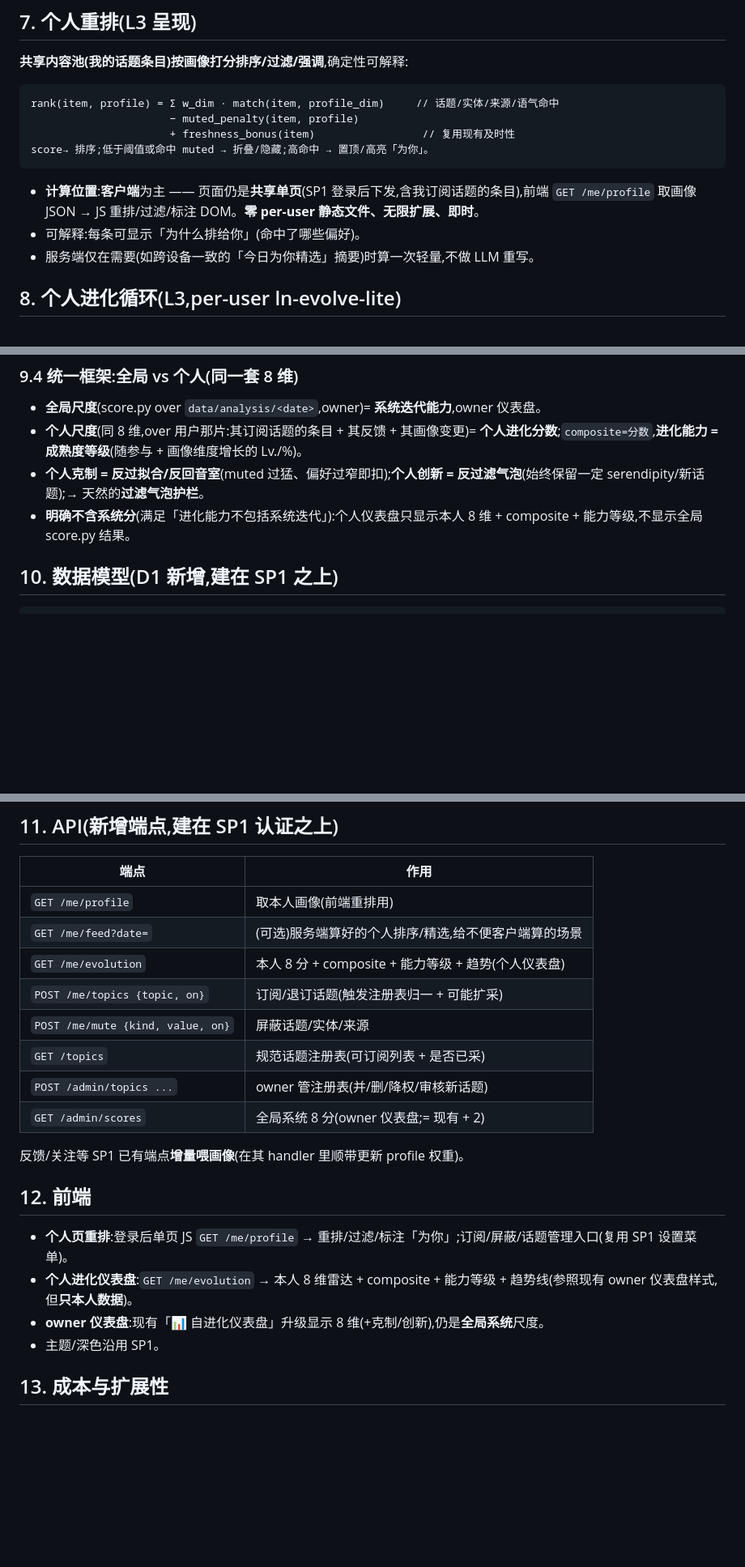
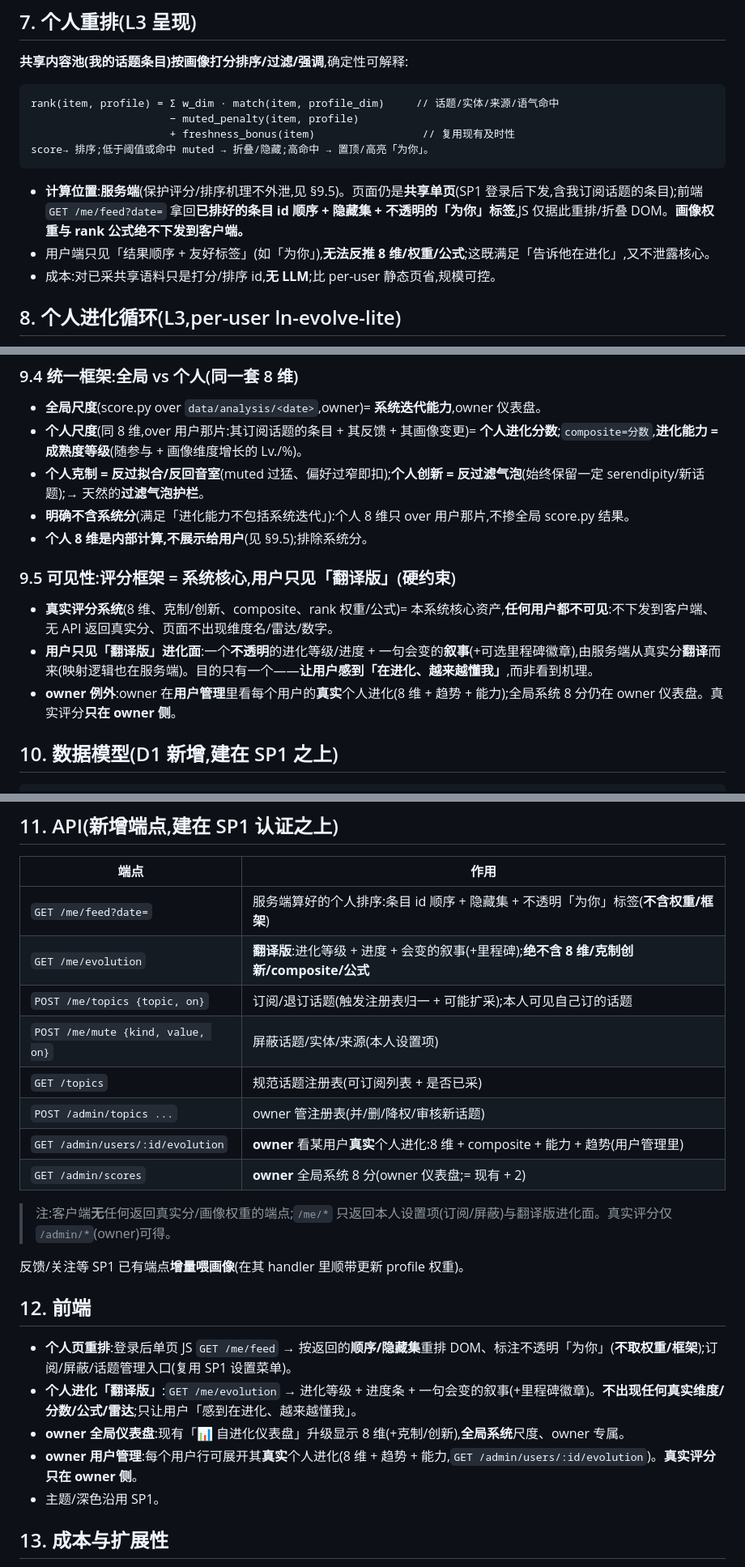
Before and after one commit to reposkeeper/loop-news, a Markdown page: specs/2026-07-01-personalization-evolution-design.md, 3 parts joined by grey strips. Shown at 81% size. Rendered like a GitHub page; blank space fills up the shorter version.

Commit message:
docs(spec): 评分框架保密 + 用户只见翻译版进化面(SP2 可见性硬约束)
- 真实评分系统(8 维/克制·创新/composite/rank 权重公式)= 系统核心,用户绝不可见:
  不下发客户端、无 API 返回真实分、页面不出现维度/雷达/数字(§9.5 硬约束)。
- 用户端只见「翻译版」:不透明进化等级+进度+会变叙事(+里程碑),服务端从真实分翻译。
- 个人重排改为【服务端排序】:/me/feed 只回传 id 顺序+隐藏集+不透明「为你」标签。
- owner 用户管理里可见每个用户真实个人进化(/admin/users/:id/evolution);真实评分仅 owner 侧。

Co-Authored-By: Claude Opus 4.8 <noreply@anthropic.com>

````diff
--- a/specs/2026-07-01-personalization-evolution-design.md
+++ b/specs/2026-07-01-personalization-evolution-design.md
@@ -87,9 +87,9 @@ rank(item, profile) = Σ w_dim · match(item, profile_dim)     // 话题/实体/
 score→ 排序;低于阈值或命中 muted → 折叠/隐藏;高命中 → 置顶/高亮「为你」。
 ```
 
-- **计算位置**:**客户端**为主 —— 页面仍是**共享单页**(SP1 登录后下发,含我订阅话题的条目),前端 `GET /me/profile` 取画像 JSON → JS 重排/过滤/标注 DOM。**零 per-user 静态文件、无限扩展、即时**。
-- 可解释:每条可显示「为什么排给你」(命中了哪些偏好)。
-- 服务端仅在需要(如跨设备一致的「今日为你精选」摘要)时算一次轻量,不做 LLM 重写。
+- **计算位置**:**服务端**(保护评分/排序机理不外泄,见 §9.5)。页面仍是**共享单页**(SP1 登录后下发,含我订阅话题的条目);前端 `GET /me/feed?date=` 拿回**已排好的条目 id 顺序 + 隐藏集 + 不透明的「为你」标签**,JS 仅据此重排/折叠 DOM。**画像权重与 rank 公式绝不下发到客户端。**
+- 用户端只见「结果顺序 + 友好标签」(如「为你」),**无法反推 8 维/权重/公式**;这既满足「告诉他在进化」,又不泄露核心。
+- 成本:对已采共享语料只是打分/排序 id,**无 LLM**;比 per-user 静态页省,规模可控。
 
 ## 8. 个人进化循环(L3,per-user ln-evolve-lite)
 
@@ -136,7 +136,13 @@ score→ 排序;低于阈值或命中 muted → 折叠/隐藏;高命中 → 置
 - **全局尺度**(score.py over `data/analysis/<date>`,owner)= **系统迭代能力**,owner 仪表盘。
 - **个人尺度**(同 8 维,over 用户那片:其订阅话题的条目 + 其反馈 + 其画像变更)= **个人进化分数**;`composite=分数`,**进化能力 = 成熟度等级**(随参与 + 画像维度增长的 Lv./%)。
 - **个人克制 = 反过拟合/反回音室**(muted 过猛、偏好过窄即扣);**个人创新 = 反过滤气泡**(始终保留一定 serendipity/新话题);→ 天然的**过滤气泡护栏**。
-- **明确不含系统分**(满足「进化能力不包括系统迭代」):个人仪表盘只显示本人 8 维 + composite + 能力等级,不显示全局 score.py 结果。
+- **明确不含系统分**(满足「进化能力不包括系统迭代」):个人 8 维只 over 用户那片,不掺全局 score.py 结果。
+- **个人 8 维是内部计算,不展示给用户**(见 §9.5);排除系统分。
+
+### 9.5 可见性:评分框架 = 系统核心,用户只见「翻译版」(**硬约束**)
+- **真实评分系统**(8 维、克制/创新、composite、rank 权重/公式)= 本系统核心资产,**任何用户都不可见**:不下发到客户端、无 API 返回真实分、页面不出现维度名/雷达/数字。
+- **用户只见「翻译版」进化面**:一个**不透明**的进化等级/进度 + 一句会变的**叙事**(+可选里程碑徽章),由服务端从真实分**翻译**而来(映射逻辑也在服务端)。目的只有一个——**让用户感到「在进化、越来越懂我」**,而非看到机理。
+- **owner 例外**:owner 在**用户管理**里看每个用户的**真实**个人进化(8 维 + 趋势 + 能力);全局系统 8 分仍在 owner 仪表盘。真实评分**只在 owner 侧**。
 
 ## 10. 数据模型(D1 新增,建在 SP1 之上)
 
@@ -164,22 +170,25 @@ CREATE TABLE user_scores (
 
 | 端点 | 作用 |
 |---|---|
-| `GET /me/profile` | 取本人画像(前端重排用) |
-| `GET /me/feed?date=` | (可选)服务端算好的个人排序/精选,给不便客户端算的场景 |
-| `GET /me/evolution` | 本人 8 分 + composite + 能力等级 + 趋势(个人仪表盘) |
-| `POST /me/topics {topic, on}` | 订阅/退订话题(触发注册表归一 + 可能扩采) |
-| `POST /me/mute {kind, value, on}` | 屏蔽话题/实体/来源 |
+| `GET /me/feed?date=` | 服务端算好的个人排序:条目 id 顺序 + 隐藏集 + 不透明「为你」标签(**不含权重/框架**) |
+| `GET /me/evolution` | **翻译版**:进化等级 + 进度 + 会变的叙事(+里程碑);**绝不含 8 维/克制创新/composite/公式** |
+| `POST /me/topics {topic, on}` | 订阅/退订话题(触发注册表归一 + 可能扩采);本人可见自己订的话题 |
+| `POST /me/mute {kind, value, on}` | 屏蔽话题/实体/来源(本人设置项) |
 | `GET /topics` | 规范话题注册表(可订阅列表 + 是否已采) |
 | `POST /admin/topics ...` | owner 管注册表(并/删/降权/审核新话题) |
-| `GET /admin/scores` | 全局系统 8 分(owner 仪表盘;= 现有 + 2) |
+| `GET /admin/users/:id/evolution` | **owner** 看某用户**真实**个人进化:8 维 + composite + 能力 + 趋势(用户管理里) |
+| `GET /admin/scores` | **owner** 全局系统 8 分(owner 仪表盘;= 现有 + 2) |
+
+> 注:客户端**无**任何返回真实分/画像权重的端点;`/me/*` 只返回本人设置项(订阅/屏蔽)与翻译版进化面。真实评分仅 `/admin/*`(owner)可得。
 
 反馈/关注等 SP1 已有端点**增量喂画像**(在其 handler 里顺带更新 profile 权重)。
 
 ## 12. 前端
 
-- **个人页重排**:登录后单页 JS `GET /me/profile` → 重排/过滤/标注「为你」;订阅/屏蔽/话题管理入口(复用 SP1 设置菜单)。
-- **个人进化仪表盘**:`GET /me/evolution` → 本人 8 维雷达 + composite + 能力等级 + 趋势线(参照现有 owner 仪表盘样式,但**只本人数据**)。
-- **owner 仪表盘**:现有「📊 自进化仪表盘」升级显示 8 维(+克制/创新),仍是**全局系统**尺度。
+- **个人页重排**:登录后单页 JS `GET /me/feed` → 按返回的**顺序/隐藏集**重排 DOM、标注不透明「为你」(**不取权重/框架**);订阅/屏蔽/话题管理入口(复用 SP1 设置菜单)。
+- **个人进化「翻译版」**:`GET /me/evolution` → 进化等级 + 进度条 + 一句会变的叙事(+里程碑徽章)。**不出现任何真实维度/分数/公式/雷达**;只让用户「感到在进化、越来越懂我」。
+- **owner 全局仪表盘**:现有「📊 自进化仪表盘」升级显示 8 维(+克制/创新),**全局系统**尺度、owner 专属。
+- **owner 用户管理**:每个用户行可展开其**真实**个人进化(8 维 + 趋势 + 能力,`GET /admin/users/:id/evolution`)。**真实评分只在 owner 侧**。
 - 主题/深色沿用 SP1。
 
 ## 13. 成本与扩展性
````
Also changed, not shown: other parts of specs/2026-07-01-personalization-evolution-design.md (+4 -4 lines).
